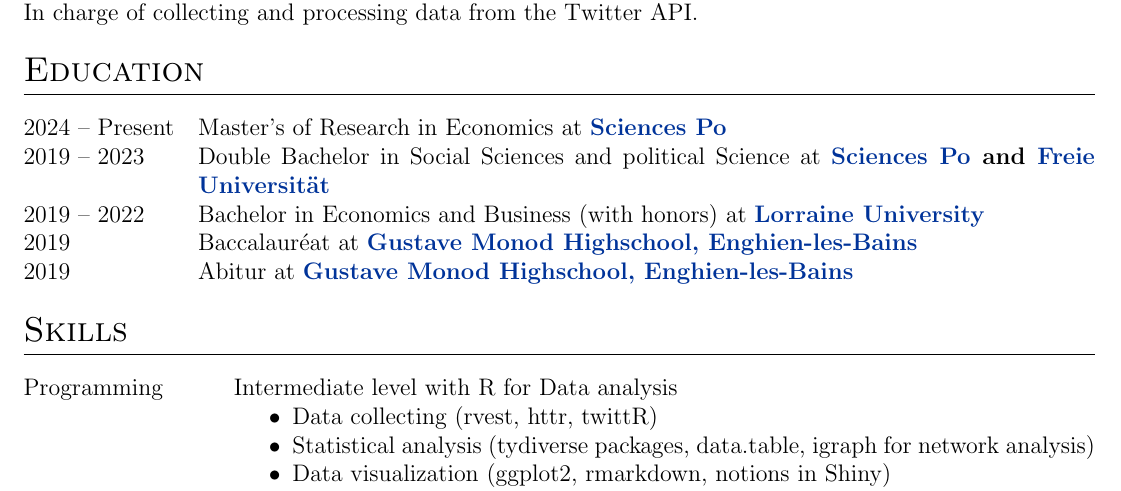
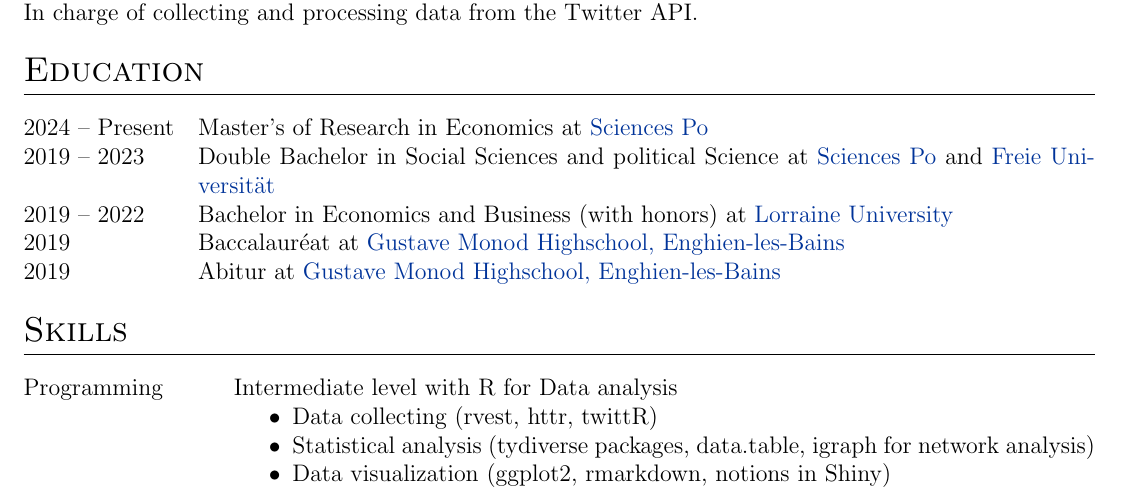
Before and after one commit to Paulogcd/paulogcd.github.io, a LaTeX CV (Resources/CV.tex): part of page 1 of 2, cut so that both start at the same text. Compiled offline with pdfLaTeX.

Commit message:
Correcting hyperlink errors in CV.

```diff
--- a/Resources/CV.tex
+++ b/Resources/CV.tex
@@ -158,15 +158,15 @@
 \section{Education}
 \begin{tabularx}{\linewidth}{@{}l X@{}}
 
-2024 – Present & Master’s of Research in Economics at \textbf{\hyperlink{https://www.sciencespo.fr/en/}{Sciences Po}} \\
+2024 – Present & Master’s of Research in Economics at \href{https://www.sciencespo.fr/en/}{Sciences Po} \\
 
-2019 – 2023 & Double Bachelor in Social Sciences and political Science at \textbf{\hyperlink{https://www.sciencespo.fr/fr/}{Sciences Po} and \hyperlink{https://www.fu-berlin.de/en/index.html}{Freie Universität}}\\
+2019 – 2023 & Double Bachelor in Social Sciences and political Science at \href{https://www.sciencespo.fr/fr/}{Sciences Po} and \hyperlink{https://www.fu-berlin.de/en/index.html}{Freie Universität}\\
 
-2019 – 2022 & Bachelor in Economics and Business (with honors) at \textbf{\hyperlink{https://www.univ-lorraine.fr/en}{Lorraine University}}\\
+2019 – 2022 & Bachelor in Economics and Business (with honors) at \href{https://www.univ-lorraine.fr/en}{Lorraine University}\\
 
-2019 & Baccalauréat at \textbf{\hyperlink{https://www.lyc-polyvalent-monod-enghien.fr/}{Gustave Monod Highschool, Enghien-les-Bains}} \hfill \\
+2019 & Baccalauréat at \href{https://www.lyc-polyvalent-monod-enghien.fr/}{Gustave Monod Highschool, Enghien-les-Bains} \hfill \\
 
-2019 & Abitur at \textbf{\hyperlink{https://www.lyc-polyvalent-monod-enghien.fr/}{Gustave Monod Highschool, Enghien-les-Bains}} \hfill \\
+2019 & Abitur at \href{https://www.lyc-polyvalent-monod-enghien.fr/}{Gustave Monod Highschool, Enghien-les-Bains} \hfill \\
 
 \end{tabularx}
 
```
Also changed, not shown: Resources/CV.pdf, docs/Resources/CV.pdf, 4 other files.
